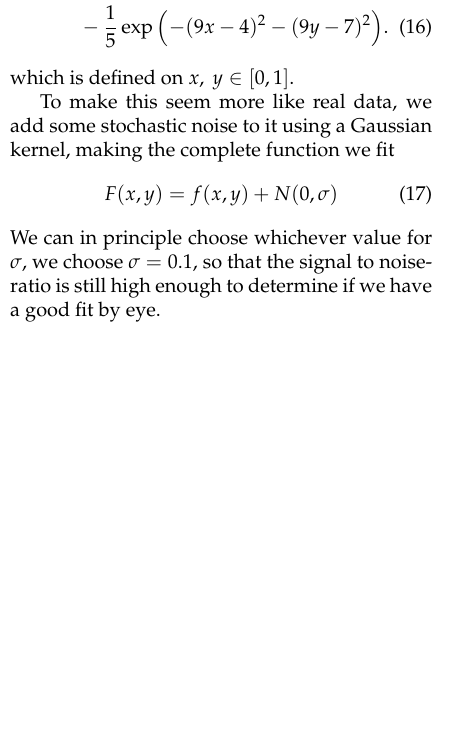
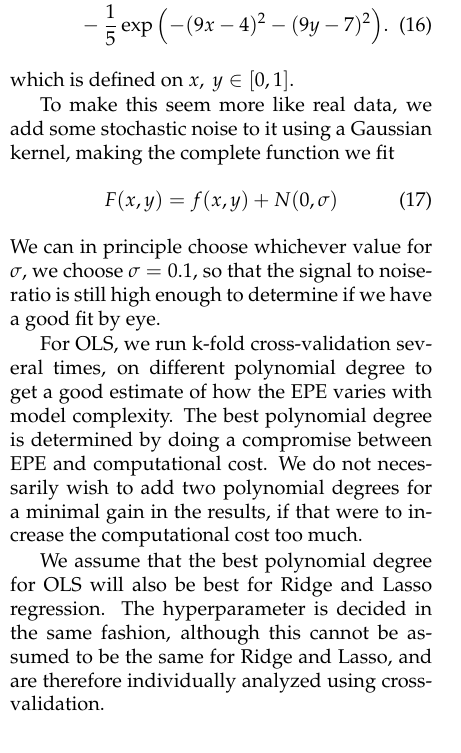
Before and after one commit to bernharl/FYS-STK4155-project1, a LaTeX paper (doc/report_1.tex): part of one column of page 3 of 11, cut so that both start at the same text, the shorter picture padded with empty space. Compiled offline with pdfLaTeX.

Commit message:
Wrote more in method about finding best lambda and degree

```diff
--- a/doc/report_1.tex
+++ b/doc/report_1.tex
@@ -183,6 +183,9 @@ F(x, y) = f(x, y) + N(0, \sigma) \label{Franke noise}
 \end{equation}
 We can in principle choose whichever value for $\sigma$, we choose $\sigma=0.1$, so that the signal to noise-ratio is still high enough to determine if we have a good fit by eye.
 
+For OLS, we run k-fold cross-validation several times, on different polynomial degree to get a good estimate of how the EPE varies with model complexity. The best polynomial degree is determined by doing a compromise between EPE and computational cost. We do not necessarily wish to add two polynomial degrees for a minimal gain in the results, if that were to increase the computational cost too much.
+
+We assume that the best polynomial degree for OLS will also be best for Ridge and Lasso regression. The hyperparameter is decided in the same fashion, although this cannot be assumed to be the same for Ridge and Lasso, and are therefore individually analyzed using cross-validation.
 
 
 
```
